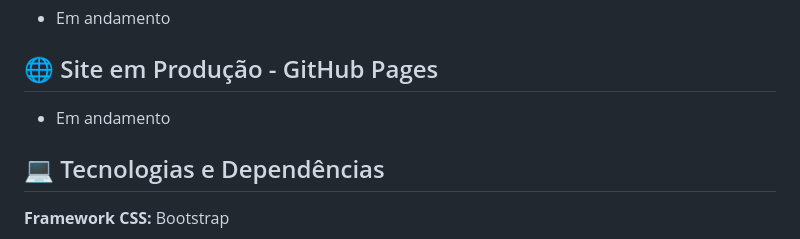
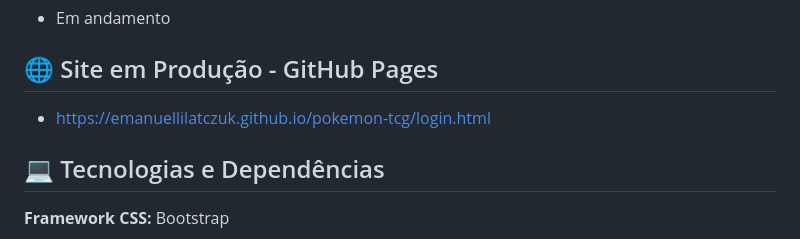
Before and after one commit to emanuellilatczuk/pokemon-tcg, a Markdown page: README.md, the part around the change. Drawn GitHub-style.

Commit message:
Update production site link in README

```diff
--- a/README.md
+++ b/README.md
@@ -17,7 +17,7 @@ Para entender as regras de negócio, o escopo e a arquitetura técnica da aplica
 
 ## 🌐 Site em Produção - GitHub Pages
 
-* Em andamento
+* https://emanuellilatczuk.github.io/pokemon-tcg/login.html
 
 ## 💻 Tecnologias e Dependências
 
```
